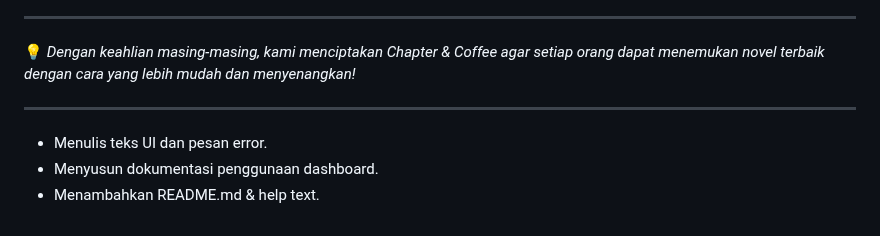
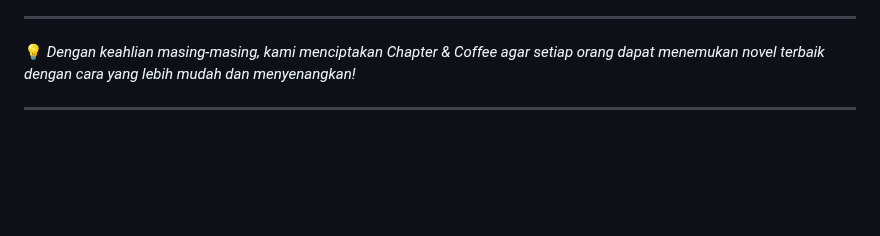
Before and after one commit to Adibun-jpg/MDS-Kelompok-3-Data-Novel, a Markdown page: README.md, the part around the change. GitHub-like rendering; blank space fills up the shorter version.

```diff
--- a/README.md
+++ b/README.md
@@ -121,9 +121,3 @@ Seperti secangkir kopi yang diracik dengan sempurna, **Chapter & Coffee** hadir
 💡 _Dengan keahlian masing-masing, kami menciptakan Chapter & Coffee agar setiap orang dapat menemukan novel terbaik dengan cara yang lebih mudah dan menyenangkan!_
 
 ---
-
-
-
-- Menulis teks UI dan pesan error.
-- Menyusun dokumentasi penggunaan dashboard.
-- Menambahkan README.md & help text.
```
